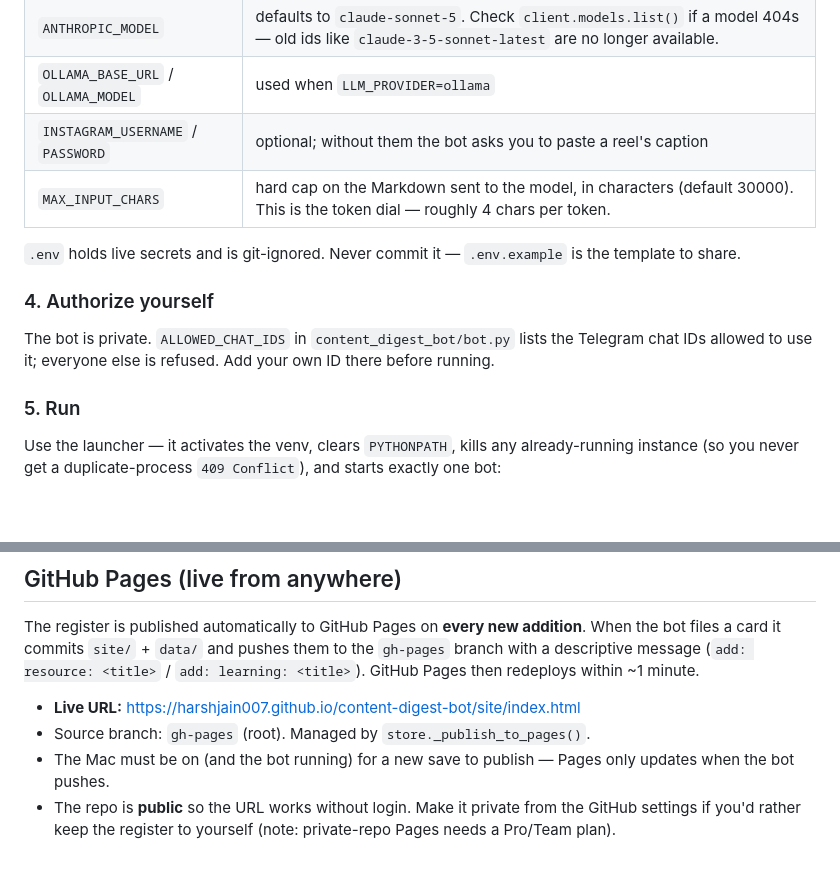
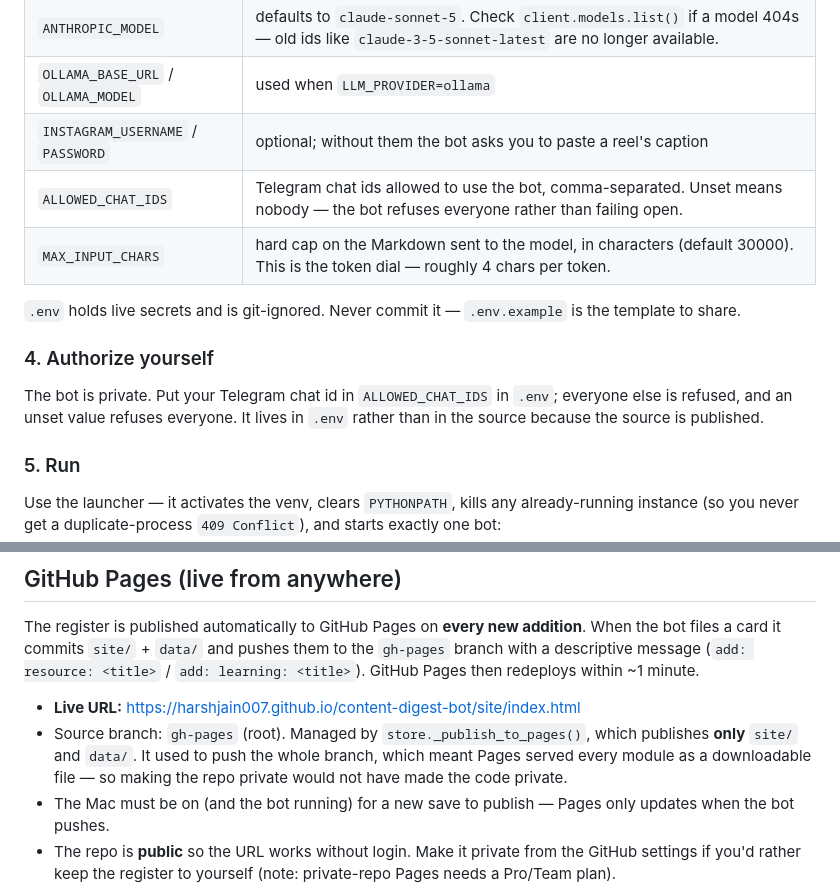
Before and after one commit to Harshjain007/content-digest-bot, a Markdown page: README.md, 2 parts joined by grey strips. Drawn GitHub-style; blank space fills up the shorter version.

Commit message:
Document the publish scope and the env-based allowlist
Co-Authored-By: Claude Opus 5 (1M context) <noreply@anthropic.com>
Claude-Session: https://claude.ai/code/session_01X47mrUsWWgmhSzGdjy3u8o

```diff
--- a/README.md
+++ b/README.md
@@ -99,15 +99,16 @@ cp .env.example .env
 | `ANTHROPIC_MODEL` | defaults to `claude-sonnet-5`. Check `client.models.list()` if a model 404s — old ids like `claude-3-5-sonnet-latest` are no longer available. |
 | `OLLAMA_BASE_URL` / `OLLAMA_MODEL` | used when `LLM_PROVIDER=ollama` |
 | `INSTAGRAM_USERNAME` / `PASSWORD` | optional; without them the bot asks you to paste a reel's caption |
+| `ALLOWED_CHAT_IDS` | Telegram chat ids allowed to use the bot, comma-separated. Unset means nobody — the bot refuses everyone rather than failing open. |
 | `MAX_INPUT_CHARS` | hard cap on the Markdown sent to the model, in characters (default 30000). This is the token dial — roughly 4 chars per token. |
 
 `.env` holds live secrets and is git-ignored. Never commit it — `.env.example`
 is the template to share.
 
 ### 4. Authorize yourself
-The bot is private. `ALLOWED_CHAT_IDS` in `content_digest_bot/bot.py` lists the
-Telegram chat IDs allowed to use it; everyone else is refused. Add your own ID
-there before running.
+The bot is private. Put your Telegram chat id in `ALLOWED_CHAT_IDS` in `.env`;
+everyone else is refused, and an unset value refuses everyone. It lives in
+`.env` rather than in the source because the source is published.
 
 ### 5. Run
 
@@ -202,7 +203,10 @@ them to the `gh-pages` branch with a descriptive message
 redeploys within ~1 minute.
 
 - **Live URL:** https://harshjain007.github.io/content-digest-bot/site/index.html
-- Source branch: `gh-pages` (root). Managed by `store._publish_to_pages()`.
+- Source branch: `gh-pages` (root). Managed by `store._publish_to_pages()`,
+  which publishes **only** `site/` and `data/`. It used to push the whole
+  branch, which meant Pages served every module as a downloadable file — so
+  making the repo private would not have made the code private.
 - The Mac must be on (and the bot running) for a new save to publish — Pages
   only updates when the bot pushes.
 - The repo is **public** so the URL works without login. Make it private from
```
